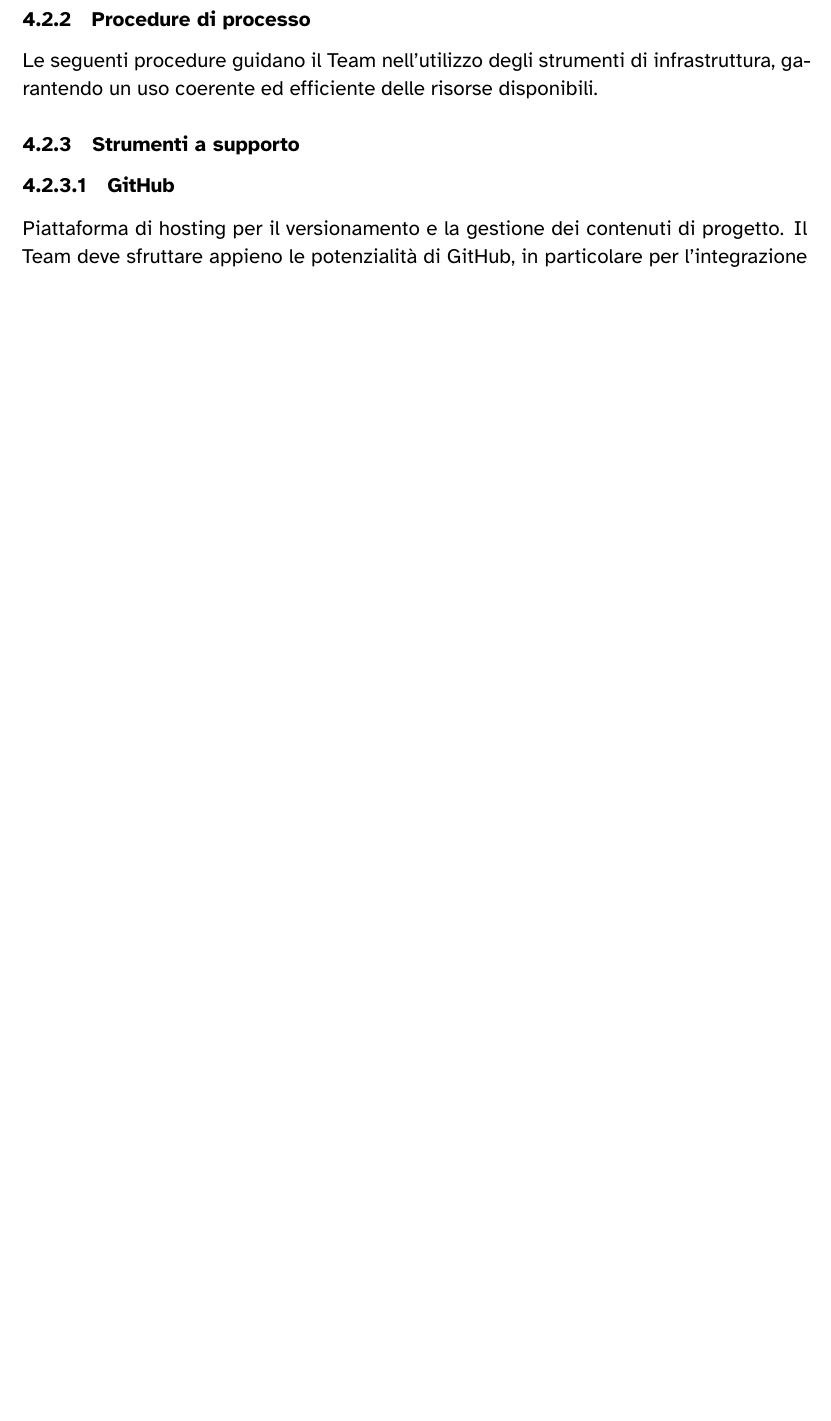
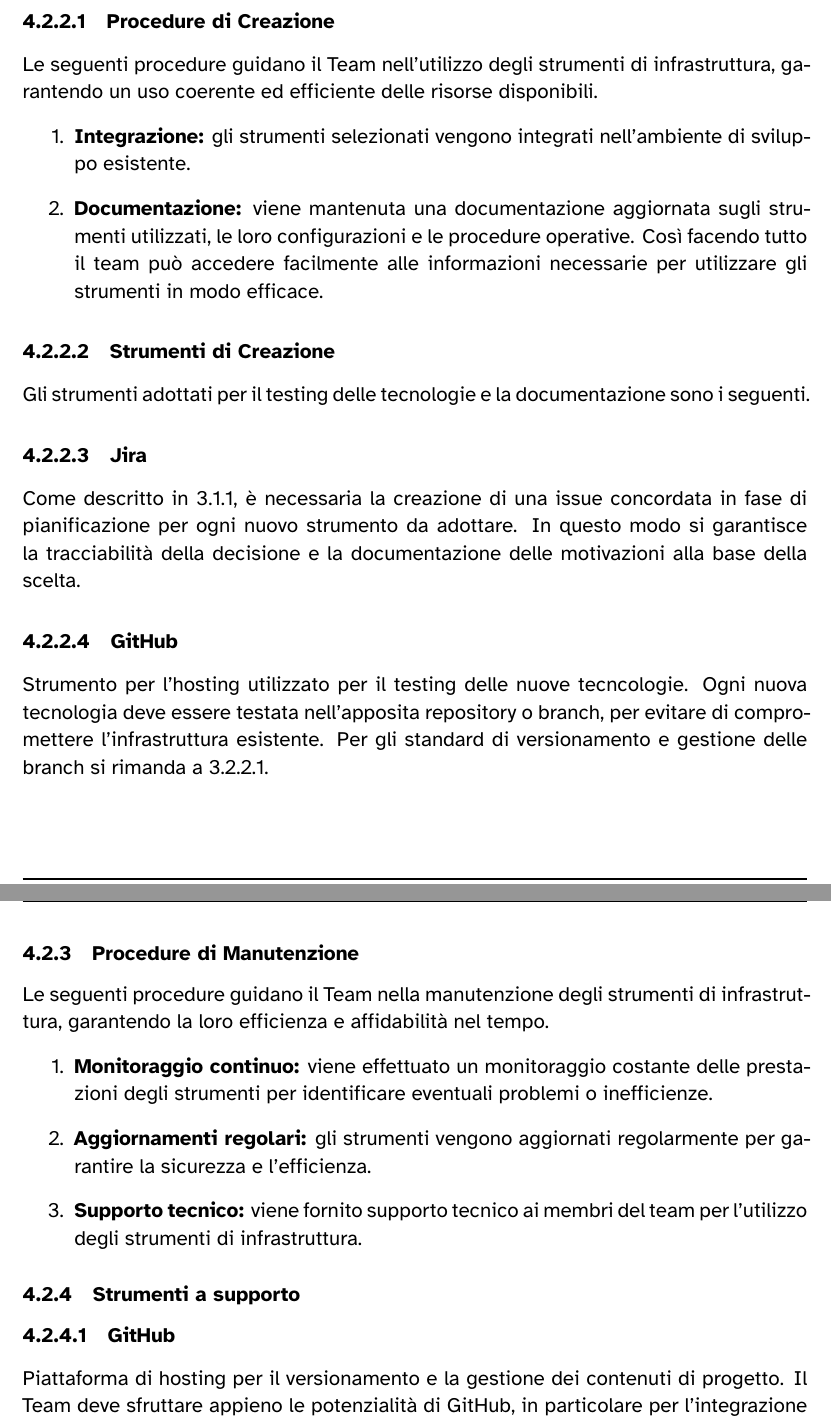
Before and after one commit to 7-ZPUs/Docs, a LaTeX document (2_RTB/NormeDiProgetto.tex): part of page 22 of 30 before the commit and two parts of pages 24 and 25 of 32 after it, the two joined at a grey line, cut so that both start at the same text, the shorter picture padded with empty space. Compiled offline with XeLaTeX.

Commit message:
DIPR-180 #comment Prime modifiche e aggiunte

```diff
--- a/2_RTB/NormeDiProgetto.tex
+++ b/2_RTB/NormeDiProgetto.tex
@@ -719,4 +725,3 @@ Il processo si articola nelle seguenti attività principali:
     \item \textbf{Manutenzione:} aggiornamento, monitoraggio e risoluzione di eventuali problemi legati all'infrastruttura esistente.
 \end{itemize}
 
-\subsubsection{Procedure di processo}
@@ -723,6 +746,32 @@ Il processo si articola nelle seguenti attività principali:
+\paragraph{Procedure di Creazione}
 Le seguenti procedure guidano il Team nell'utilizzo degli strumenti di
 infrastruttura, garantendo un uso coerente ed efficiente delle risorse
 disponibili.
+\begin{enumerate}
+    \item \textbf{Integrazione:} gli strumenti selezionati vengono integrati nell'ambiente di sviluppo esistente.
+    \item \textbf{Documentazione:} viene mantenuta una documentazione aggiornata sugli strumenti utilizzati, le loro configurazioni e le procedure operative.
+    Così facendo tutto il team può accedere facilmente alle informazioni necessarie per utilizzare gli strumenti in modo efficace.
+\end{enumerate}
+
+\paragraph{Strumenti di Creazione}
+Gli strumenti adottati per il testing delle tecnologie e la documentazione sono i seguenti.
+\paragraph{Jira} \label{Jira}
+Come descritto in \ref{pianificazioneDocs}, è necessaria la creazione di una issue concordata in fase di pianificazione per ogni nuovo strumento da adottare.
+In questo modo si garantisce la tracciabilità della decisione e la documentazione delle motivazioni alla base della scelta.
+\paragraph{GitHub} \label{GitHub}
+Strumento per l'hosting utilizzato per il testing delle nuove tecncologie.
+Ogni nuova tecnologia deve essere testata nell'apposita repository o branch, per evitare di compromettere l'infrastruttura esistente.
+Per gli standard di versionamento e gestione delle branch si rimanda a \ref{stdBranch}.
+
+\subsubsection{Procedure di Manutenzione}
+Le seguenti procedure guidano il Team nella manutenzione degli strumenti di
+infrastruttura, garantendo la loro efficienza e affidabilità nel tempo.
+\begin{enumerate}
+    \item \textbf{Monitoraggio continuo:} viene effettuato un monitoraggio costante delle prestazioni degli strumenti per identificare eventuali problemi o inefficienze.
+    \item \textbf{Aggiornamenti regolari:} gli strumenti vengono aggiornati regolarmente per garantire la sicurezza e l'efficienza.
+    \item \textbf{Supporto tecnico:} viene fornito supporto tecnico ai membri del team per l'utilizzo degli strumenti di infrastruttura.
+\end{enumerate}
+
 
 \subsubsection{Strumenti a supporto}
 \paragraph{GitHub} \label{GitHub}
```
Also changed, not shown: 2_RTB/NormeDiProgetto.pdf, 2_RTB/NormeDiProgetto.tex (32 more changed lines).
